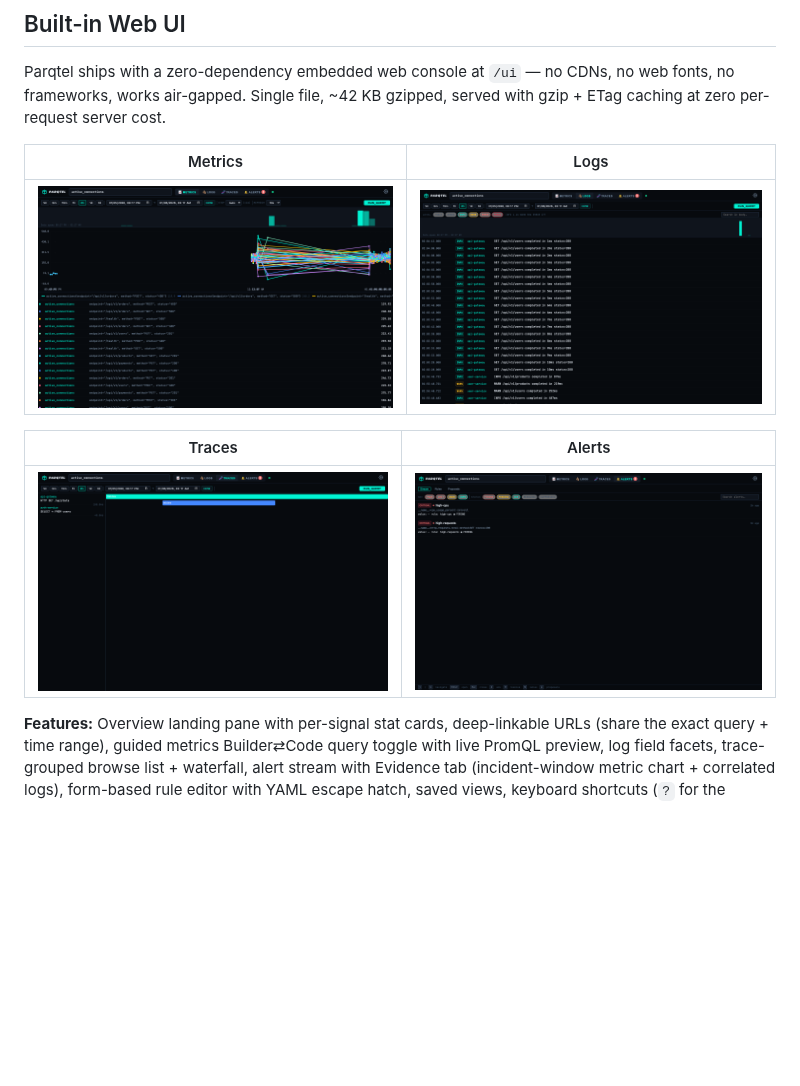
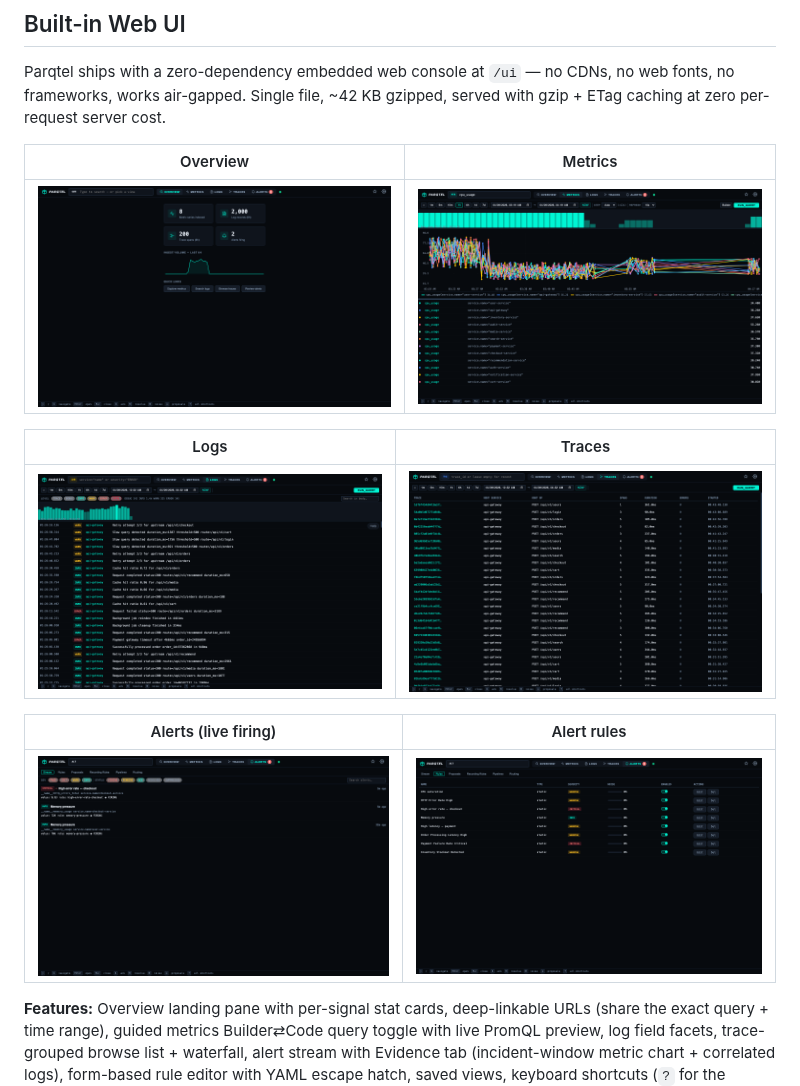
Before and after one commit to parqtel/parqtel-oss, a Markdown page: README.md, the part around one of its changes. Rendered like a GitHub page; pictures changed too: docs/screenshots/ui-alerts-rules.png (added), docs/screenshots/ui-alerts.png, docs/screenshots/ui-logs.png; blank space fills up the shorter version.

```diff
--- a/README.md
+++ b/README.md
@@ -80,13 +83,17 @@ Parqtel is a single-binary observability backend written in Rust that ingests Op
 
 Parqtel ships with a zero-dependency embedded web console at `/ui` — no CDNs, no web fonts, no frameworks, works air-gapped. Single file, ~42 KB gzipped, served with gzip + ETag caching at zero per-request server cost.
 
-| Metrics | Logs |
-|---------|------|
-| ![Metrics View](docs/screenshots/ui-metrics.png) | ![Logs View](docs/screenshots/ui-logs.png) |
+| Overview | Metrics |
+|----------|---------|
+| ![Overview](docs/screenshots/ui-overview.png) | ![Metrics View](docs/screenshots/ui-metrics.png) |
 
-| Traces | Alerts |
-|--------|--------|
-| ![Traces View](docs/screenshots/ui-traces.png) | ![Alerts View](docs/screenshots/ui-alerts.png) |
+| Logs | Traces |
+|------|--------|
+| ![Logs View](docs/screenshots/ui-logs.png) | ![Traces View](docs/screenshots/ui-traces.png) |
+
+| Alerts (live firing) | Alert rules |
+|---------------------|-------------|
+| ![Alerts View](docs/screenshots/ui-alerts.png) | ![Rules View](docs/screenshots/ui-alerts-rules.png) |
 
 **Features:** Overview landing pane with per-signal stat cards, deep-linkable URLs (share the exact query + time range), guided metrics Builder⇄Code query toggle with live PromQL preview, log field facets, trace-grouped browse list + waterfall, alert stream with Evidence tab (incident-window metric chart + correlated logs), form-based rule editor with YAML escape hatch, saved views, keyboard shortcuts (`?` for the reference), WCAG AA contrast and reduced-motion support.
 
```
Also changed, not shown: other parts of README.md (+39 -54 lines), docs/ARCHITECTURE.md (+9 -8 lines), docs/QUERY_FUNCTIONS.md (+3 -1 lines), 2 other files.
